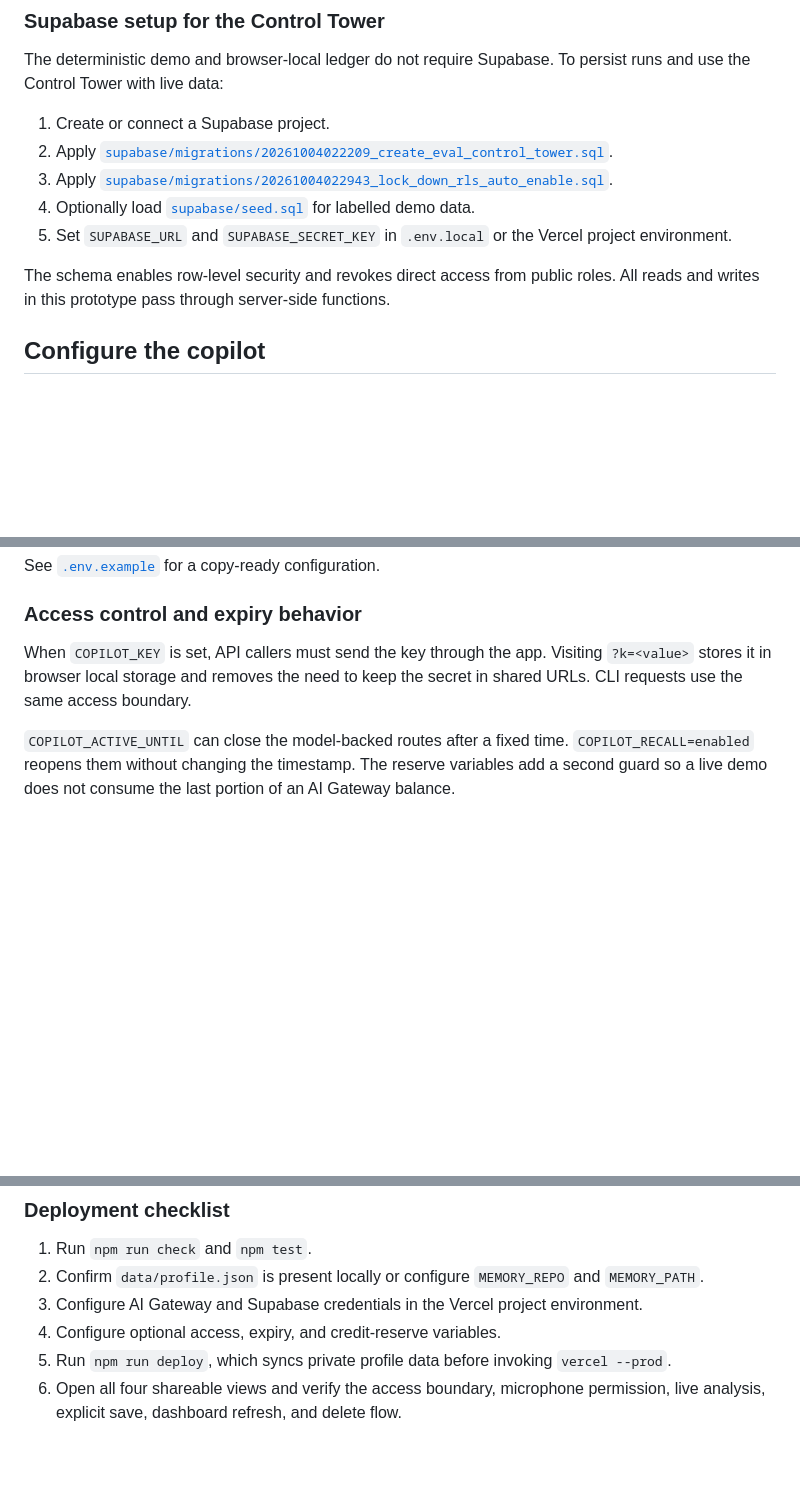
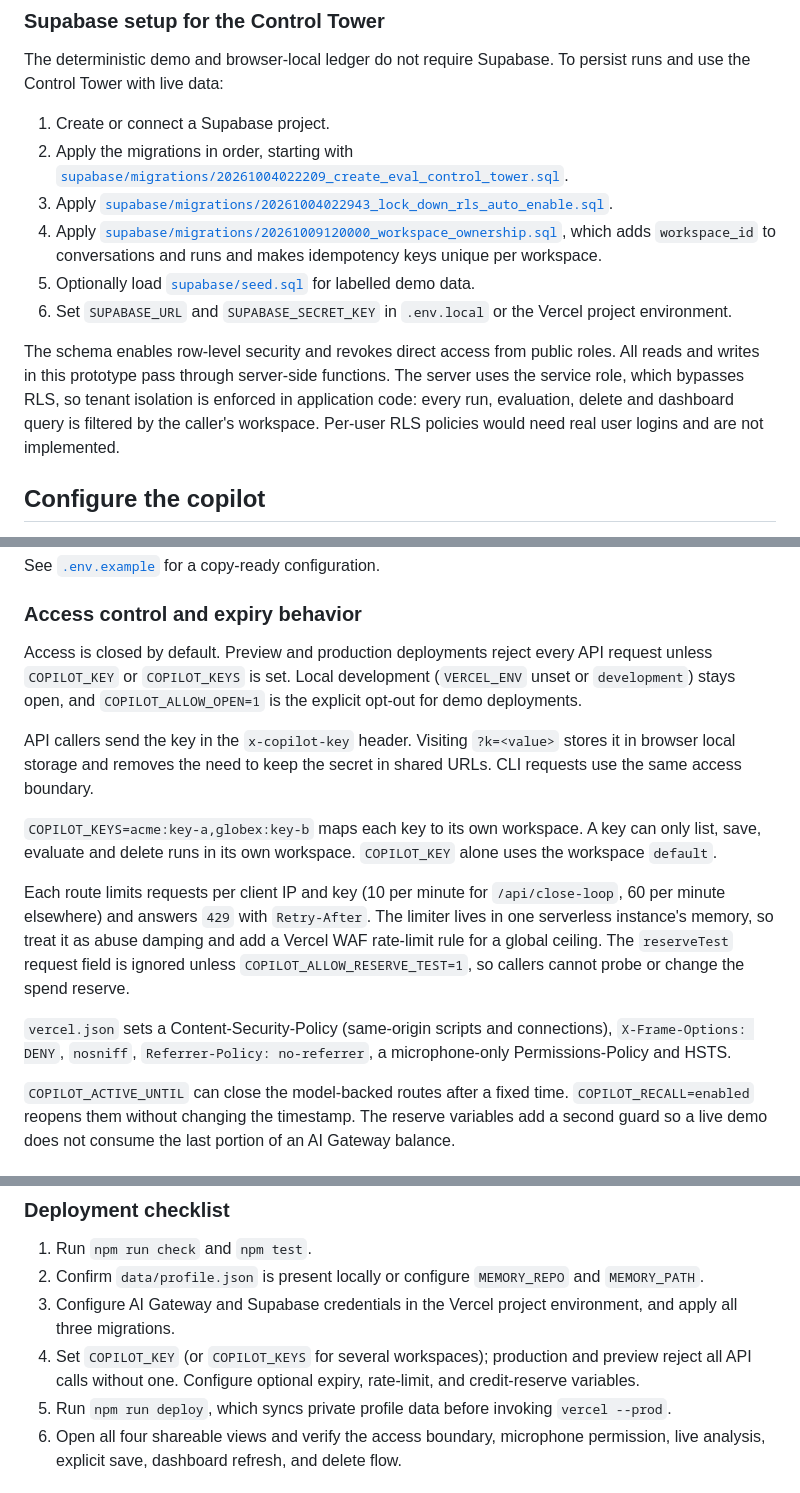
Before and after one commit to ankitmishra01/conversation-copilot, a Markdown page: README.md, 3 parts joined by grey strips. GitHub-like rendering; blank space fills up the shorter version.

Commit message:
docs: document hardened access, grounding pipeline and workspace migration
Co-Authored-By: Claude Sonnet 5.5 <noreply@anthropic.com>

```diff
--- a/README.md
+++ b/README.md
@@ -197,12 +200,13 @@ Open `http://localhost:3000`. Microphone access requires `localhost` or HTTPS.
 The deterministic demo and browser-local ledger do not require Supabase. To persist runs and use the Control Tower with live data:
 
 1. Create or connect a Supabase project.
-2. Apply [`supabase/migrations/20261004022209_create_eval_control_tower.sql`](supabase/migrations/20261004022209_create_eval_control_tower.sql).
+2. Apply the migrations in order, starting with [`supabase/migrations/20261004022209_create_eval_control_tower.sql`](supabase/migrations/20261004022209_create_eval_control_tower.sql).
 3. Apply [`supabase/migrations/20261004022943_lock_down_rls_auto_enable.sql`](supabase/migrations/20261004022943_lock_down_rls_auto_enable.sql).
-4. Optionally load [`supabase/seed.sql`](supabase/seed.sql) for labelled demo data.
-5. Set `SUPABASE_URL` and `SUPABASE_SECRET_KEY` in `.env.local` or the Vercel project environment.
+4. Apply [`supabase/migrations/20261009120000_workspace_ownership.sql`](supabase/migrations/20261009120000_workspace_ownership.sql), which adds `workspace_id` to conversations and runs and makes idempotency keys unique per workspace.
+5. Optionally load [`supabase/seed.sql`](supabase/seed.sql) for labelled demo data.
+6. Set `SUPABASE_URL` and `SUPABASE_SECRET_KEY` in `.env.local` or the Vercel project environment.
 
-The schema enables row-level security and revokes direct access from public roles. All reads and writes in this prototype pass through server-side functions.
+The schema enables row-level security and revokes direct access from public roles. All reads and writes in this prototype pass through server-side functions. The server uses the service role, which bypasses RLS, so tenant isolation is enforced in application code: every run, evaluation, delete and dashboard query is filtered by the caller's workspace. Per-user RLS policies would need real user logins and are not implemented.
 
 ## Configure the copilot
 
@@ -276,7 +280,15 @@ See [`.env.example`](.env.example) for a copy-ready configuration.
 
 ### Access control and expiry behavior
 
-When `COPILOT_KEY` is set, API callers must send the key through the app. Visiting `?k=<value>` stores it in browser local storage and removes the need to keep the secret in shared URLs. CLI requests use the same access boundary.
+Access is closed by default. Preview and production deployments reject every API request unless `COPILOT_KEY` or `COPILOT_KEYS` is set. Local development (`VERCEL_ENV` unset or `development`) stays open, and `COPILOT_ALLOW_OPEN=1` is the explicit opt-out for demo deployments.
+
+API callers send the key in the `x-copilot-key` header. Visiting `?k=<value>` stores it in browser local storage and removes the need to keep the secret in shared URLs. CLI requests use the same access boundary.
+
+`COPILOT_KEYS=acme:key-a,globex:key-b` maps each key to its own workspace. A key can only list, save, evaluate and delete runs in its own workspace. `COPILOT_KEY` alone uses the workspace `default`.
+
+Each route limits requests per client IP and key (10 per minute for `/api/close-loop`, 60 per minute elsewhere) and answers `429` with `Retry-After`. The limiter lives in one serverless instance's memory, so treat it as abuse damping and add a Vercel WAF rate-limit rule for a global ceiling. The `reserveTest` request field is ignored unless `COPILOT_ALLOW_RESERVE_TEST=1`, so callers cannot probe or change the spend reserve.
+
+`vercel.json` sets a Content-Security-Policy (same-origin scripts and connections), `X-Frame-Options: DENY`, `nosniff`, `Referrer-Policy: no-referrer`, a microphone-only Permissions-Policy and HSTS.
 
 `COPILOT_ACTIVE_UNTIL` can close the model-backed routes after a fixed time. `COPILOT_RECALL=enabled` reopens them without changing the timestamp. The reserve variables add a second guard so a live demo does not consume the last portion of an AI Gateway balance.
 
@@ -447,8 +464,8 @@ The production deployment needs HTTPS for microphone access and a serverless run
 
 1. Run `npm run check` and `npm test`.
 2. Confirm `data/profile.json` is present locally or configure `MEMORY_REPO` and `MEMORY_PATH`.
-3. Configure AI Gateway and Supabase credentials in the Vercel project environment.
-4. Configure optional access, expiry, and credit-reserve variables.
+3. Configure AI Gateway and Supabase credentials in the Vercel project environment, and apply all three migrations.
+4. Set `COPILOT_KEY` (or `COPILOT_KEYS` for several workspaces); production and preview reject all API calls without one. Configure optional expiry, rate-limit, and credit-reserve variables.
 5. Run `npm run deploy`, which syncs private profile data before invoking `vercel --prod`.
 6. Open all four shareable views and verify the access boundary, microphone permission, live analysis, explicit save, dashboard refresh, and delete flow.
 
```
Also changed, not shown: other parts of README.md (+18 -7 lines).
